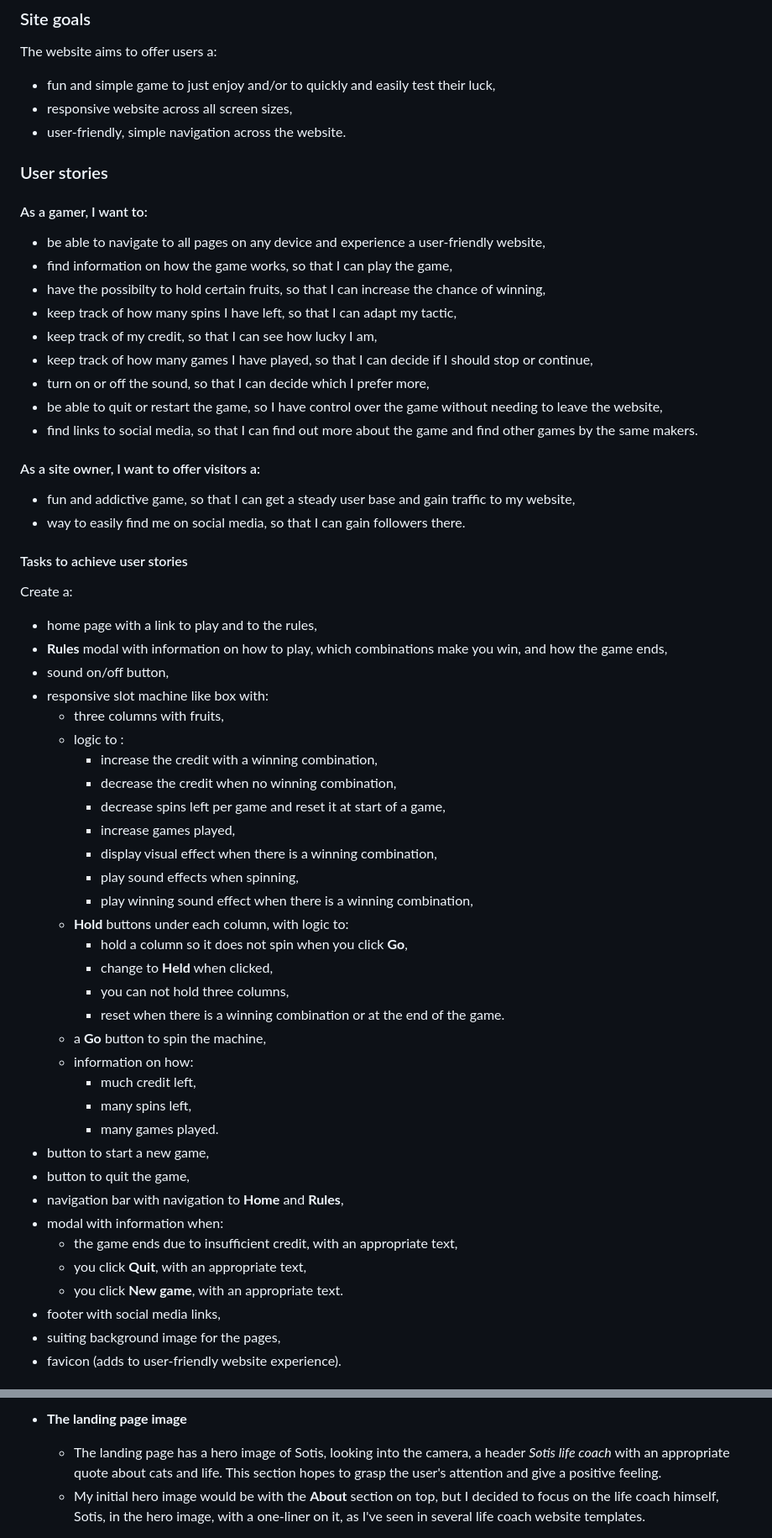
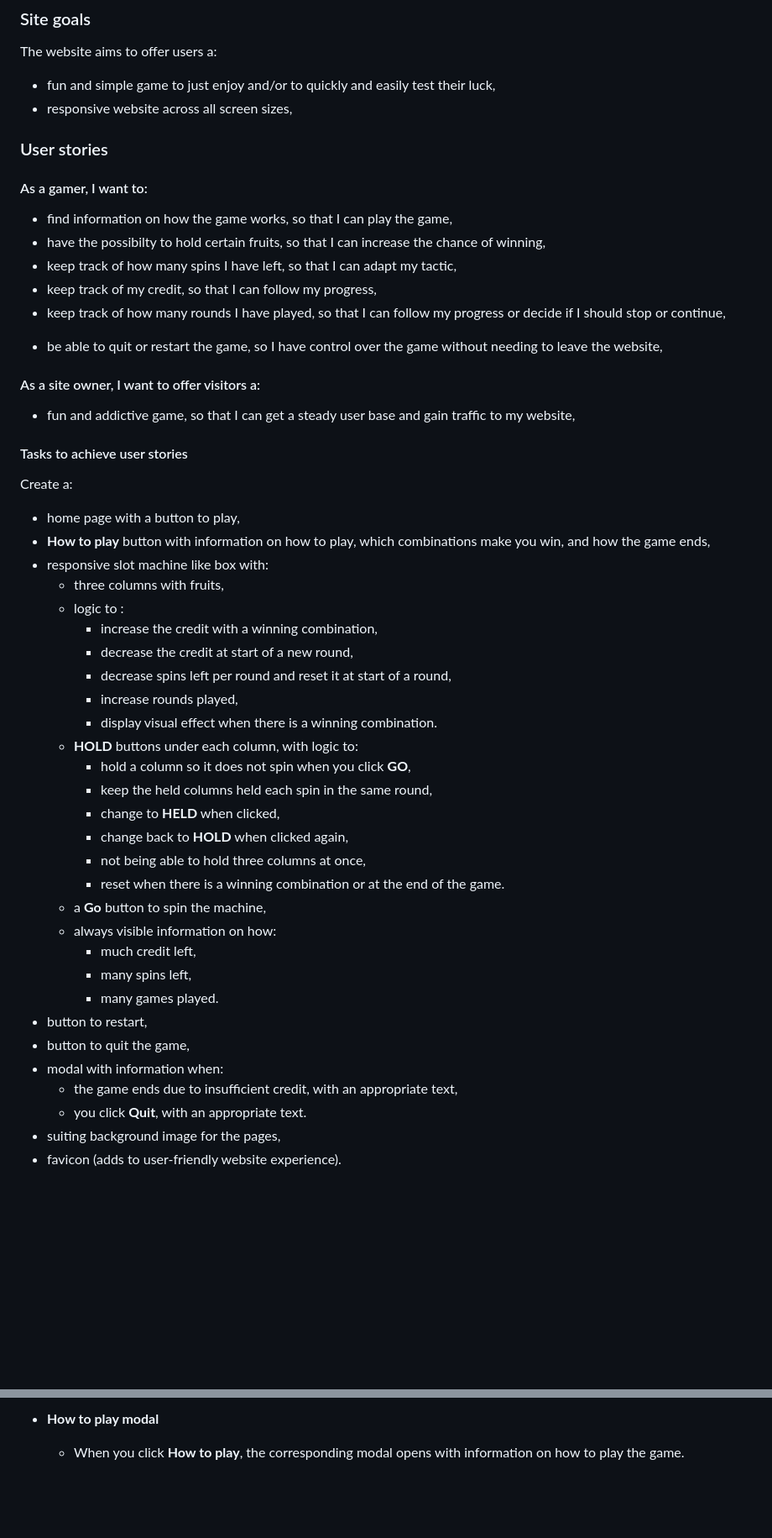
Before and after one commit to LizzyonGit/fruits-hold-em, a Markdown page: README.md, 2 parts joined by grey strips. Shown: that part at 84% size. GitHub-like rendering; blank space fills up the shorter version.

Commit message:
Docs: readme planning and features

```diff
--- a/README.md
+++ b/README.md
@@ -25,61 +24,57 @@ In the footer, there are links to social media if you want to know more or follo
 The website aims to offer users a:
 - fun and simple game to just enjoy and/or to quickly and easily test their luck,
 - responsive website across all screen sizes,
-- user-friendly, simple navigation across the website.
+<!-- - user-friendly, simple navigation across the website. -->
 
 ### User stories
 
 #### As a gamer, I want to:
 
-- be able to navigate to all pages on any device and experience a user-friendly website,
+<!--- be able to navigate to all pages on any device and experience a user-friendly website,-->
 - find information on how the game works, so that I can play the game,
 - have the possibilty to hold certain fruits, so that I can increase the chance of winning,
 - keep track of how many spins I have left, so that I can adapt my tactic,
-- keep track of my credit, so that I can see how lucky I am,
-- keep track of how many games I have played, so that I can decide if I should stop or continue,
-- turn on or off the sound, so that I can decide which I prefer more,
+- keep track of my credit, so that I can follow my progress,
+- keep track of how many rounds I have played, so that I can follow my progress or decide if I should stop or continue,
+<!-- - turn on or off the sound, so that I can decide which I prefer more,-->
 - be able to quit or restart the game, so I have control over the game without needing to leave the website,
-- find links to social media, so that I can find out more about the game and find other games by the same makers.
+<!-- - find links to social media, so that I can find out more about the game and find other games by the same makers.-->
 
 #### As a site owner, I want to offer visitors a:
 
 - fun and addictive game, so that I can get a steady user base and gain traffic to my website,
-- way to easily find me on social media, so that I can gain followers there.
+<!-- - way to easily find me on social media, so that I can gain followers there.-->
 
 #### Tasks to achieve user stories
 
 Create a:
-- home page with a link to play and to the rules,
-- **Rules** modal with information on how to play, which combinations make you win, and how the game ends,
-- sound on/off button,
+- home page with a button to play,
+- **How to play** button with information on how to play, which combinations make you win, and how the game ends,
 - responsive slot machine like box with:
   - three columns with fruits,
   - logic to :
     - increase the credit with a winning combination,
-    - decrease the credit when no winning combination,
-    - decrease spins left per game and reset it at start of a game,
-    - increase games played,
-    - display visual effect when there is a winning combination,
-    - play sound effects when spinning,
-    - play winning sound effect when there is a winning combination,
-  - **Hold** buttons under each column, with logic to:
-    - hold a column so it does not spin when you click **Go**,
-    - change to **Held** when clicked,
-    - you can not hold three columns,
+    - decrease the credit at start of a new round,
+    - decrease spins left per round and reset it at start of a round,
+    - increase rounds played,
+    - display visual effect when there is a winning combination.
+  - **HOLD** buttons under each column, with logic to:
+    - hold a column so it does not spin when you click **GO**,
+    - keep the held columns held each spin in the same round,
+    - change to **HELD** when clicked,
+    - change back to **HOLD** when clicked again,
+    - not being able to hold three columns at once,
     - reset when there is a winning combination or at the end of the game.
   - a **Go** button to spin the machine,
-  - information on how:
+  - always visible information on how:
     - much credit left,
     - many spins left,
     - many games played.
-- button to start a new game,
+- button to restart,
 - button to quit the game,
-- navigation bar with navigation to **Home** and **Rules**,
 - modal with information when:
   - the game ends due to insufficient credit, with an appropriate text,
-  - you click **Quit**, with an appropriate text,
-  - you click **New game**, with an appropriate text.
-- footer with social media links,
+  - you click **Quit**, with an appropriate text.
 - suiting background image for the pages,
 - favicon (adds to user-friendly website experience).
 
@@ -177,6 +171,5 @@ The logo is the game name written in font *Nabla*.
 
-- __The landing page image__
+- __How to play modal__
 
-  - The landing page has a hero image of Sotis, looking into the camera, a header *Sotis life coach* with an appropriate quote about cats and life. This section hopes to grasp the user's attention and give a positive feeling.
-  - My initial hero image would be with the **About** section on top, but I decided to focus on the life coach himself, Sotis, in the hero image, with a one-liner on it, as I've seen in several life coach website templates.
+  - When you click **How to play**, the corresponding modal opens with information on how to play the game.
 
```
Also changed, not shown: other parts of README.md (+29 -9 lines), docs/screenshots/responsive-website.png (added).
